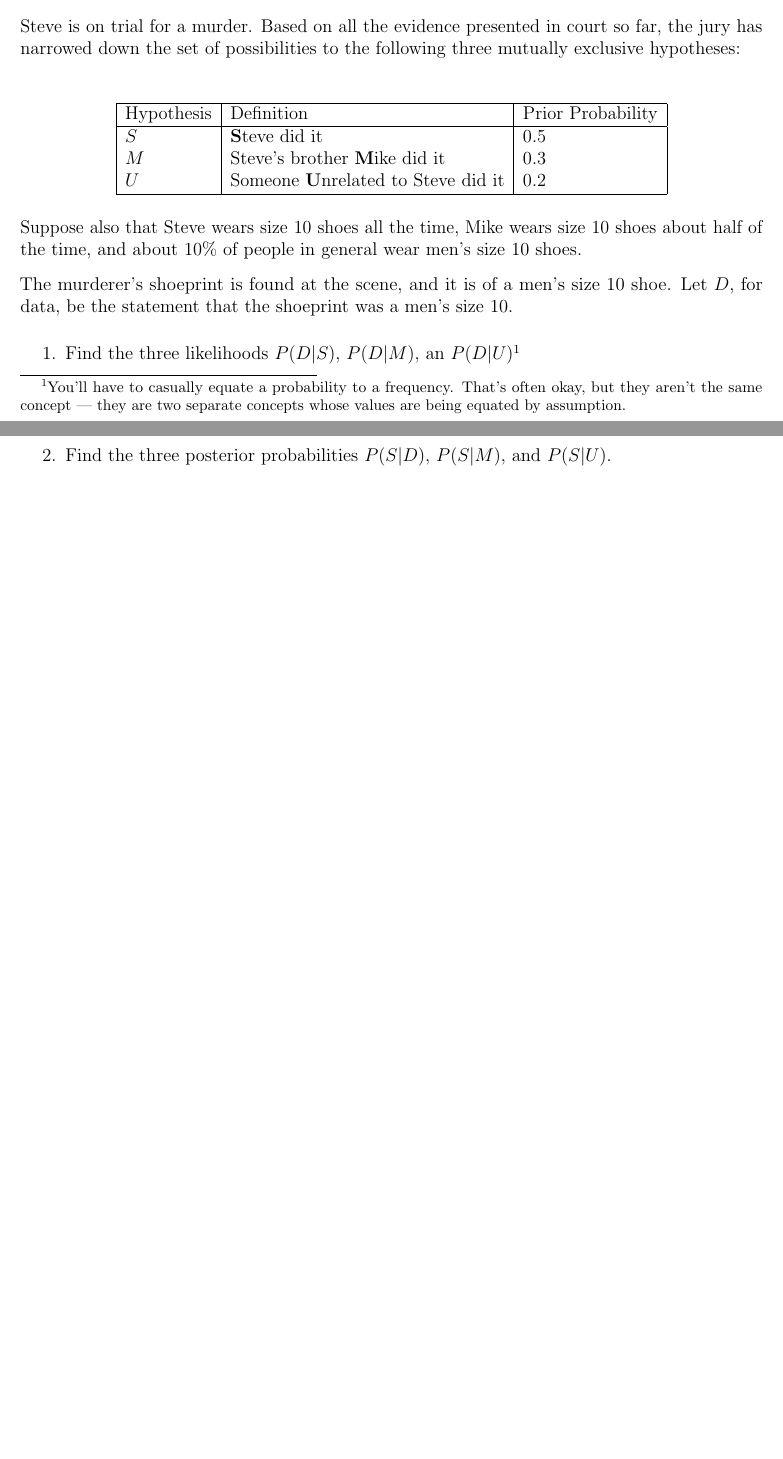
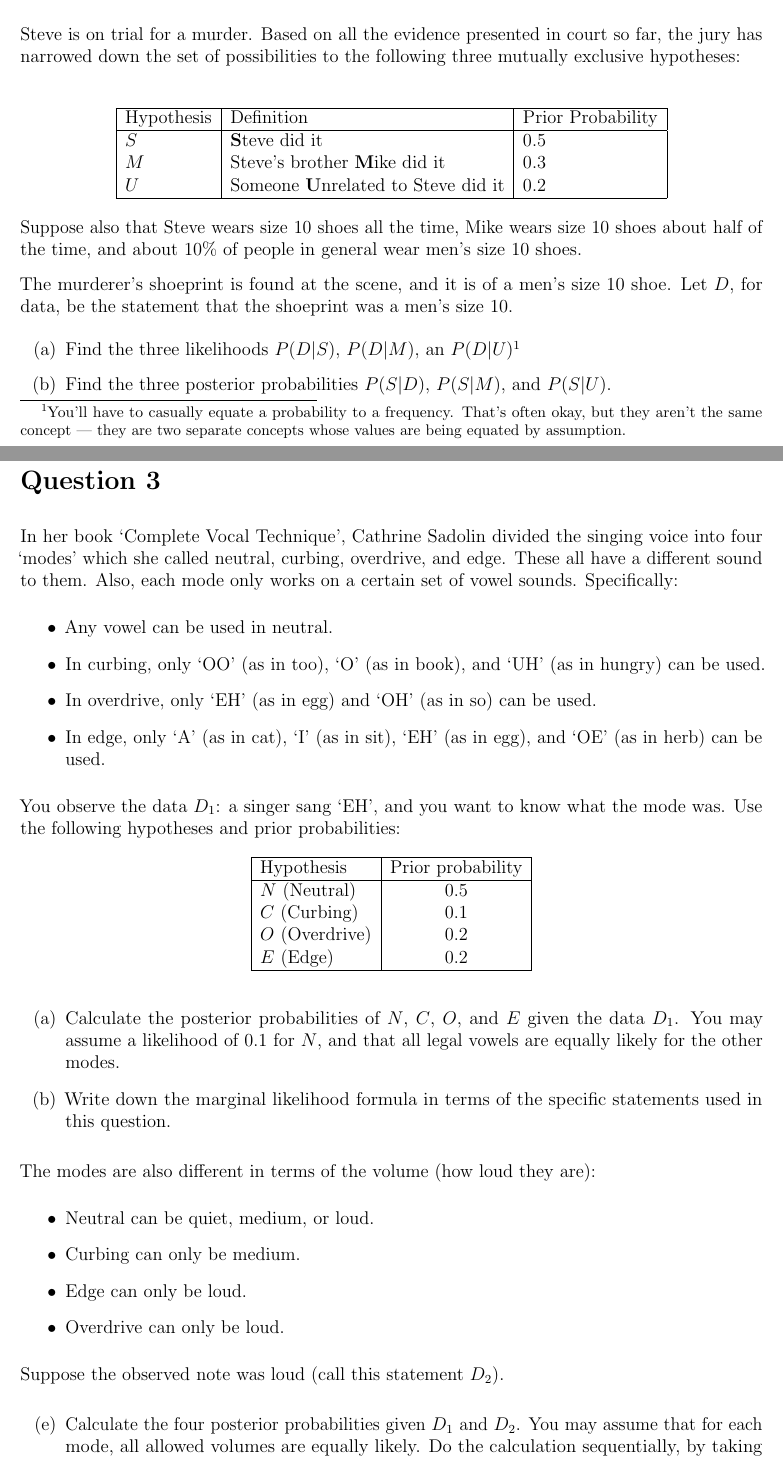
Before and after one commit to eggplantbren/Madrid, a LaTeX document (questions/questions1.tex): two parts of pages 1 and 2 of 2, joined at a grey line, cut so that both start at the same text, the shorter picture padded with empty space. Compiled offline with pdfLaTeX.

Commit message:
More questions, and a Makefile

```diff
--- a/questions/questions1.tex
+++ b/questions/questions1.tex
@@ -65,15 +65,75 @@ of a men's size 10 shoe. Let $D$, for data, be the statement that the
 shoeprint was a men's size 10.
 
 \begin{enumerate}
-\item Find the three likelihoods
+\item [(a)] Find the three likelihoods
 $P(D|S)$, $P(D|M)$, an $P(D|U)$\footnote{You'll have to casually equate
 a probability to a frequency. That's often okay, but they aren't the
 same concept --- they are two separate concepts whose values are being
 equated by assumption.}
-\item Find the three posterior probabilities $P(S|D)$, $P(S|M)$,
+\item [(b)] Find the three posterior probabilities $P(S|D)$, $P(S|M)$,
 and $P(S|U)$.
 \end{enumerate}
 
 
+\section*{Question 3}
+In her book `Complete Vocal Technique', Cathrine Sadolin divided
+the singing voice into four `modes' which she called neutral, curbing, overdrive,
+and edge. These all have a different sound to them. Also, each mode
+only works on a certain set of vowel sounds.
+Specifically:
+\begin{itemize}
+\item Any vowel can be used in neutral.
+\item In curbing, only `OO' (as in too), `O' (as in book), and `UH' (as in hungry) can be used.
+\item In overdrive, only `EH' (as in egg) and `OH' (as in so) can be used.
+\item In edge, only `A' (as in cat), `I' (as in sit), `EH' (as in egg), and `OE' (as in herb) can be used.
+\end{itemize}
+
+You observe the data $D_1$: a singer sang `EH',
+and you want to know what the mode was.
+Use the following hypotheses and prior probabilities:
+
+\begin{table}[!ht]
+\centering
+\begin{tabular}{|l|c|}
+\hline
+Hypothesis & Prior probability \\
+\hline
+$N$ (Neutral)   & 0.5 \\
+$C$ (Curbing)   & 0.1 \\
+$O$ (Overdrive) & 0.2 \\
+$E$ (Edge)      & 0.2 \\
+\hline
+\end{tabular}
+\end{table}
+
+\begin{enumerate}
+\item[(a)] Calculate the posterior
+           probabilities of $N$, $C$, $O$, and $E$ given the data $D_1$.
+           You may assume a likelihood of 0.1 for $N$, and that all legal
+           vowels are equally likely for the other modes.
+\item[(b)] Write down the marginal likelihood formula in terms of the
+           specific statements used in this question.
+\end{enumerate}
+
+The modes are also different in terms of the volume
+(how loud they are):
+\begin{itemize}
+\item Neutral can be quiet, medium, or loud.
+\item Curbing can only be medium.
+\item Edge can only be loud.
+\item Overdrive can only be loud.
+\end{itemize}
+Suppose the observed note was loud (call this statement $D_2$).
+
+\begin{enumerate}
+\item[(e)] Calculate the four posterior probabilities given
+           $D_1$ and $D_2$. You may assume that for each mode,
+           all allowed volumes are equally likely. Do the calculation
+           sequentially, by taking the old posterior probabilities and
+           using them as prior probabilities.
+\item[(f)] Re-do (e) but do it by starting from the original prior and
+           by updating using $D_1$ and $D_2$ simultaneously.
+\end{enumerate}
+
 
 \end{document}
```
Also changed, not shown: questions/Makefile (added), questions/questions1.tex (4 more changed lines).
